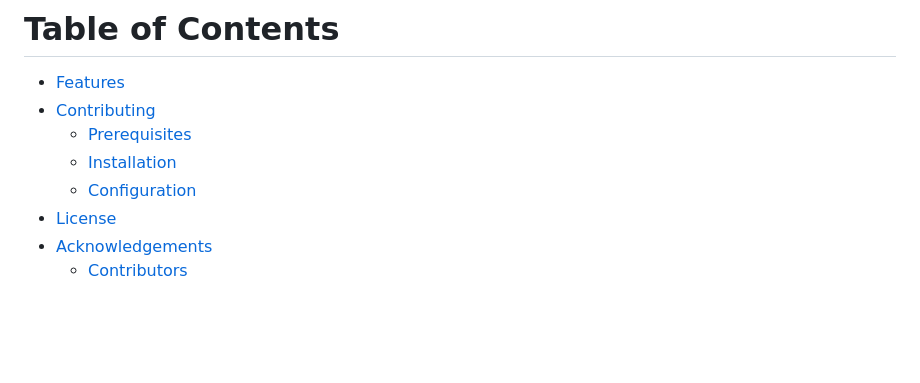
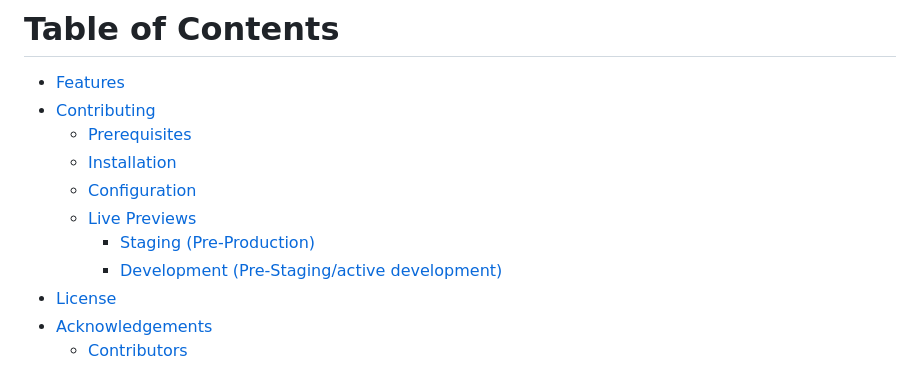
Before and after one commit to danieljancar/hangbuddies, a Markdown page: README.md, the part around the change. GitHub-like rendering; blank space fills up the shorter version.

Commit message:
docs: add preview section to table of contents

```diff
--- a/README.md
+++ b/README.md
@@ -28,6 +28,9 @@
     - [Prerequisites](#prerequisites)
     - [Installation](#installation)
     - [Configuration](#configuration)
+    - [Live Previews](#live-previews)
+        - [Staging (Pre-Production)](#staging-pre-production)
+        - [Development (Pre-Staging/active development)](#development-pre-stagingactive-development)
 - [License](#license)
 - [Acknowledgements](#acknowledgements)
     - [Contributors](#contributors)
```
